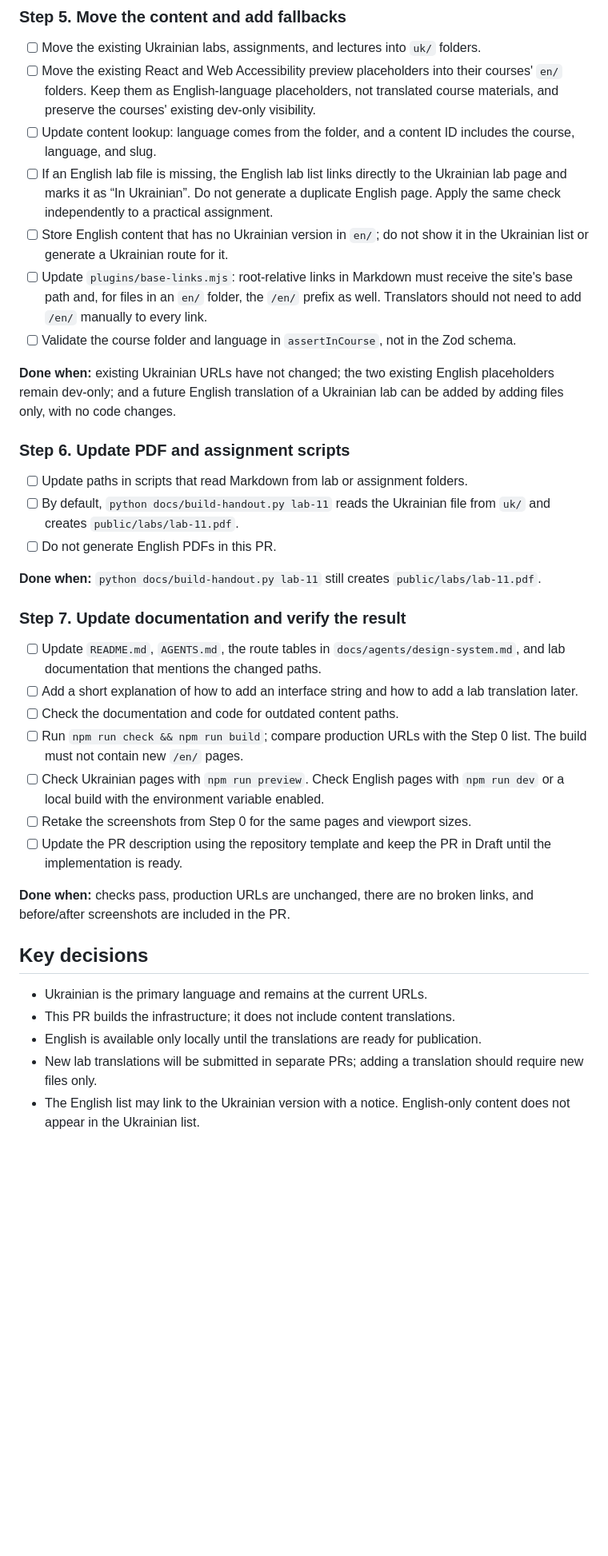
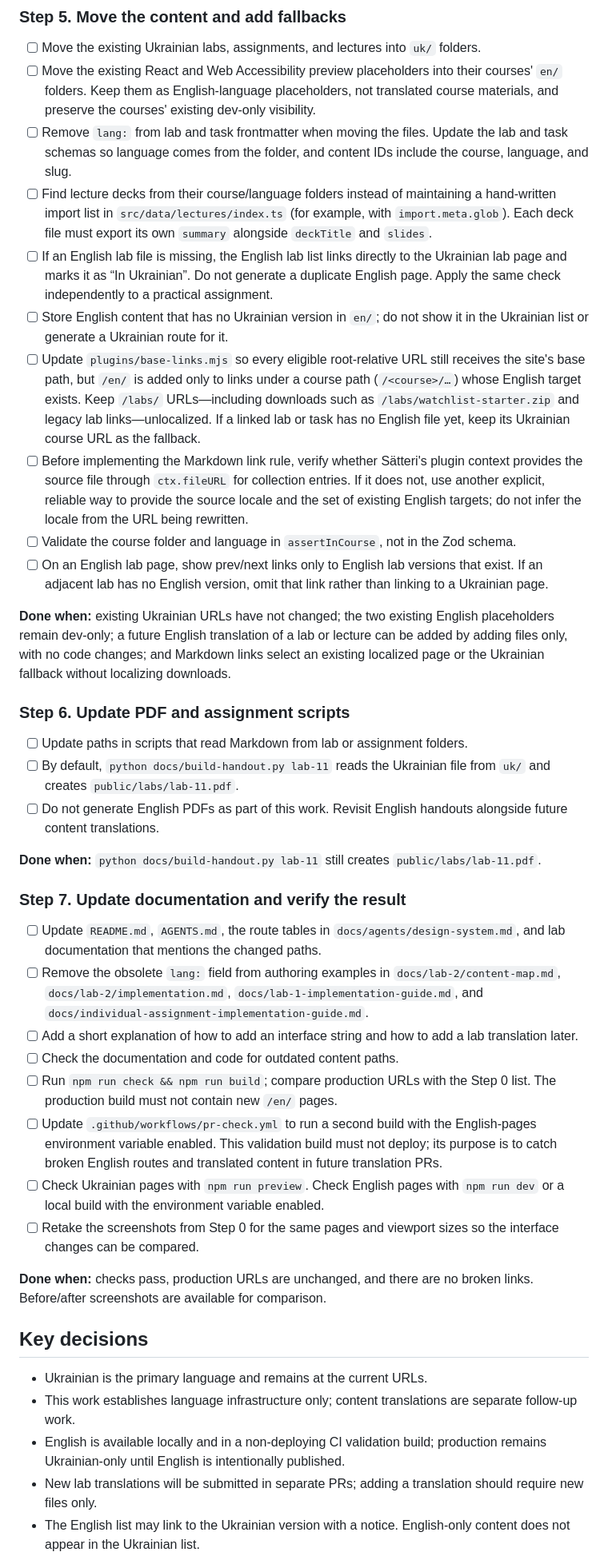
Before and after one commit to denysmatsevych/web-development-2026, a Markdown page: docs/two-languages-plan.md, the part around one of its changes. Shown at 80% size. Rendered like a GitHub page; blank space fills up the shorter version.

Commit message:
docs(two-languages-plan): clarify content fallbacks and bilingual CI checks

```diff
--- a/docs/two-languages-plan.md
+++ b/docs/two-languages-plan.md
@@ -90,39 +92,43 @@ The content's language is determined by its folder (`uk/` or `en/`), not by a `l
 
 - [ ] Move the existing Ukrainian labs, assignments, and lectures into `uk/` folders.
 - [ ] Move the existing React and Web Accessibility preview placeholders into their courses' `en/` folders. Keep them as English-language placeholders, not translated course materials, and preserve the courses' existing dev-only visibility.
-- [ ] Update content lookup: language comes from the folder, and a content ID includes the course, language, and slug.
+- [ ] Remove `lang:` from lab and task frontmatter when moving the files. Update the lab and task schemas so language comes from the folder, and content IDs include the course, language, and slug.
+- [ ] Find lecture decks from their course/language folders instead of maintaining a hand-written import list in `src/data/lectures/index.ts` (for example, with `import.meta.glob`). Each deck file must export its own `summary` alongside `deckTitle` and `slides`.
 - [ ] If an English lab file is missing, the English lab list links directly to the Ukrainian lab page and marks it as “In Ukrainian”. Do not generate a duplicate English page. Apply the same check independently to a practical assignment.
 - [ ] Store English content that has no Ukrainian version in `en/`; do not show it in the Ukrainian list or generate a Ukrainian route for it.
-- [ ] Update `plugins/base-links.mjs`: root-relative links in Markdown must receive the site's base path and, for files in an `en/` folder, the `/en/` prefix as well. Translators should not need to add `/en/` manually to every link.
+- [ ] Update `plugins/base-links.mjs` so every eligible root-relative URL still receives the site's base path, but `/en/` is added only to links under a course path (`/<course>/…`) whose English target exists. Keep `/labs/` URLs—including downloads such as `/labs/watchlist-starter.zip` and legacy lab links—unlocalized. If a linked lab or task has no English file yet, keep its Ukrainian course URL as the fallback.
+- [ ] Before implementing the Markdown link rule, verify whether Sätteri's plugin context provides the source file through `ctx.fileURL` for collection entries. If it does not, use another explicit, reliable way to provide the source locale and the set of existing English targets; do not infer the locale from the URL being rewritten.
 - [ ] Validate the course folder and language in `assertInCourse`, not in the Zod schema.
+- [ ] On an English lab page, show prev/next links only to English lab versions that exist. If an adjacent lab has no English version, omit that link rather than linking to a Ukrainian page.
 
-**Done when:** existing Ukrainian URLs have not changed; the two existing English placeholders remain dev-only; and a future English translation of a Ukrainian lab can be added by adding files only, with no code changes.
+**Done when:** existing Ukrainian URLs have not changed; the two existing English placeholders remain dev-only; a future English translation of a lab or lecture can be added by adding files only, with no code changes; and Markdown links select an existing localized page or the Ukrainian fallback without localizing downloads.
 
 ### Step 6. Update PDF and assignment scripts
 
 - [ ] Update paths in scripts that read Markdown from lab or assignment folders.
 - [ ] By default, `python docs/build-handout.py lab-11` reads the Ukrainian file from `uk/` and creates `public/labs/lab-11.pdf`.
-- [ ] Do not generate English PDFs in this PR.
+- [ ] Do not generate English PDFs as part of this work. Revisit English handouts alongside future content translations.
 
 **Done when:** `python docs/build-handout.py lab-11` still creates `public/labs/lab-11.pdf`.
 
 ### Step 7. Update documentation and verify the result
 
 - [ ] Update `README.md`, `AGENTS.md`, the route tables in `docs/agents/design-system.md`, and lab documentation that mentions the changed paths.
+- [ ] Remove the obsolete `lang:` field from authoring examples in `docs/lab-2/content-map.md`, `docs/lab-2/implementation.md`, `docs/lab-1-implementation-guide.md`, and `docs/individual-assignment-implementation-guide.md`.
 - [ ] Add a short explanation of how to add an interface string and how to add a lab translation later.
 - [ ] Check the documentation and code for outdated content paths.
-- [ ] Run `npm run check && npm run build`; compare production URLs with the Step 0 list. The build must not contain new `/en/` pages.
+- [ ] Run `npm run check && npm run build`; compare production URLs with the Step 0 list. The production build must not contain new `/en/` pages.
+- [ ] Update `.github/workflows/pr-check.yml` to run a second build with the English-pages environment variable enabled. This validation build must not deploy; its purpose is to catch broken English routes and translated content in future translation PRs.
 - [ ] Check Ukrainian pages with `npm run preview`. Check English pages with `npm run dev` or a local build with the environment variable enabled.
-- [ ] Retake the screenshots from Step 0 for the same pages and viewport sizes.
-- [ ] Update the PR description using the repository template and keep the PR in Draft until the implementation is ready.
+- [ ] Retake the screenshots from Step 0 for the same pages and viewport sizes so the interface changes can be compared.
 
-**Done when:** checks pass, production URLs are unchanged, there are no broken links, and before/after screenshots are included in the PR.
+**Done when:** checks pass, production URLs are unchanged, and there are no broken links. Before/after screenshots are available for comparison.
 
 ## Key decisions
 
 - Ukrainian is the primary language and remains at the current URLs.
-- This PR builds the infrastructure; it does not include content translations.
-- English is available only locally until the translations are ready for publication.
+- This work establishes language infrastructure only; content translations are separate follow-up work.
+- English is available locally and in a non-deploying CI validation build; production remains Ukrainian-only until English is intentionally published.
 - New lab translations will be submitted in separate PRs; adding a translation should require new files only.
 - The English list may link to the Ukrainian version with a notice. English-only content does not appear in the Ukrainian list.
 - Who will proofread the English text and whether English PDFs are needed will be decided before the first translation PR.
```
Also changed, not shown: other parts of docs/two-languages-plan.md (+6 -4 lines).
